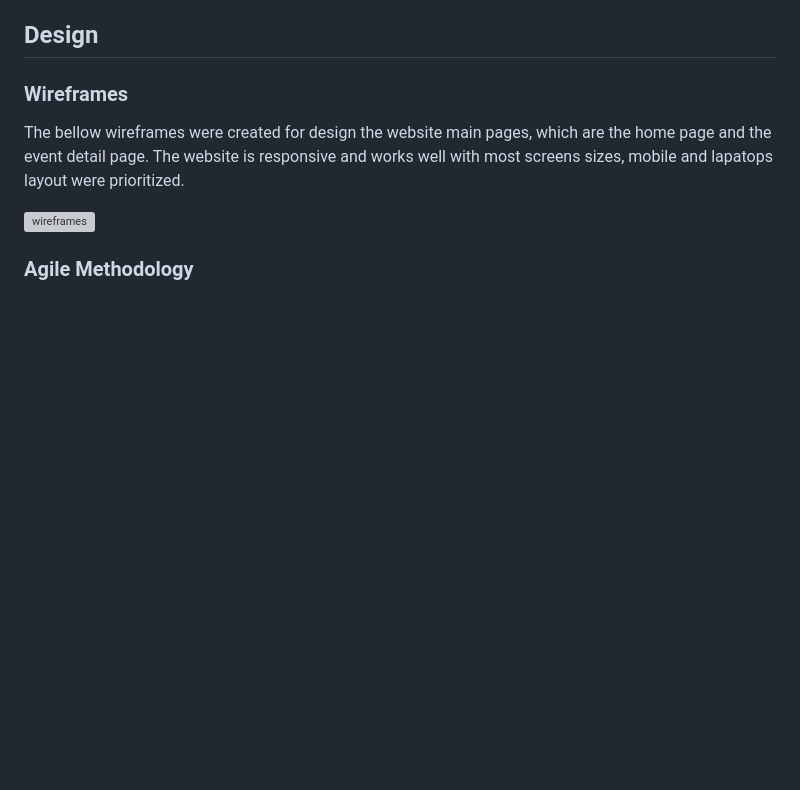
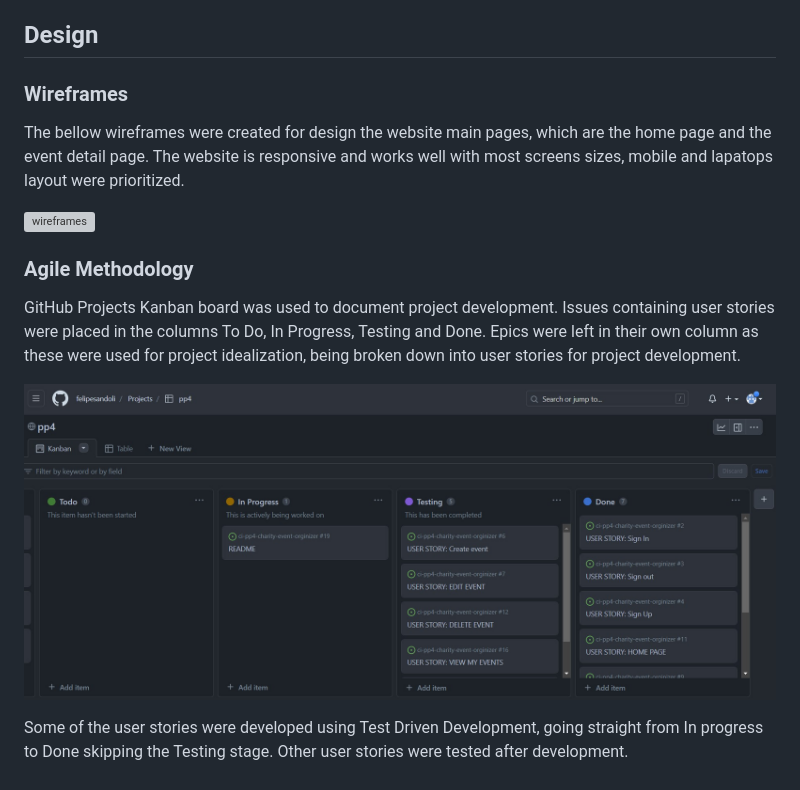
Before and after one commit to felipesandoli/ci-pp4-charity-event-orginizer, a Markdown page: README.md, the part around the change. GitHub-like rendering; pictures changed too: docs/README_docs/kanban-board.jpg (added); blank space fills up the shorter version; grey boxes are pictures that could not be loaded.

Commit message:
Add agile methodology to readme.md

```diff
--- a/README.md
+++ b/README.md
@@ -54,3 +54,9 @@ The bellow wireframes were created for design the website main pages, which are
 ![wireframes](docs/README_docs/wireframes.png)
 
 ### Agile Methodology
+
+GitHub Projects Kanban board was used to document project development. Issues containing user stories were placed in the columns To Do, In Progress, Testing and Done. Epics were left in their own column as these were used for project idealization, being broken down into user stories for project development.
+
+![Kanban Board](docs/README_docs/kanban-board.jpg)
+
+Some of the user stories were developed using Test Driven Development, going straight from In progress to Done skipping the Testing stage. Other user stories were tested after development.
```
